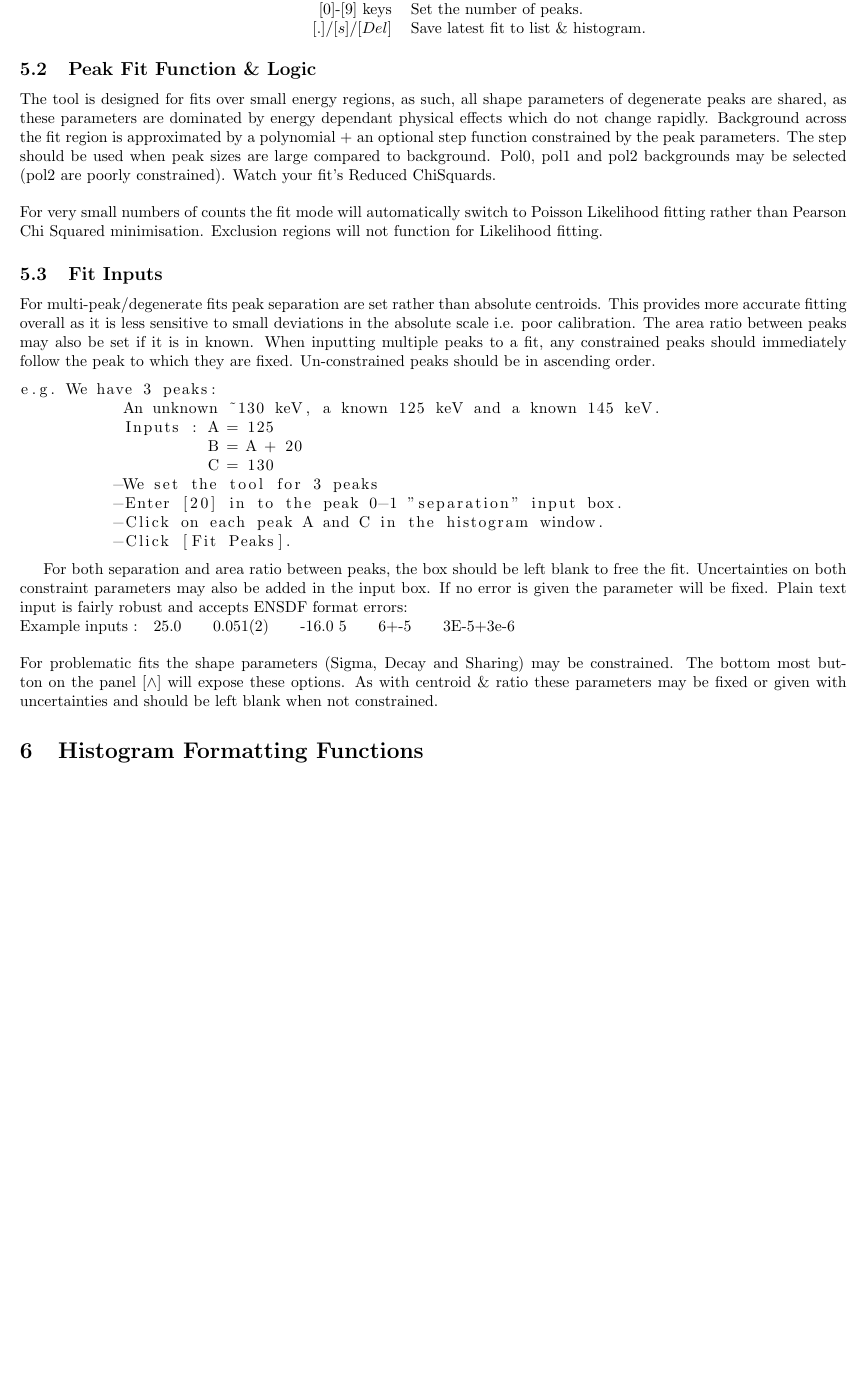
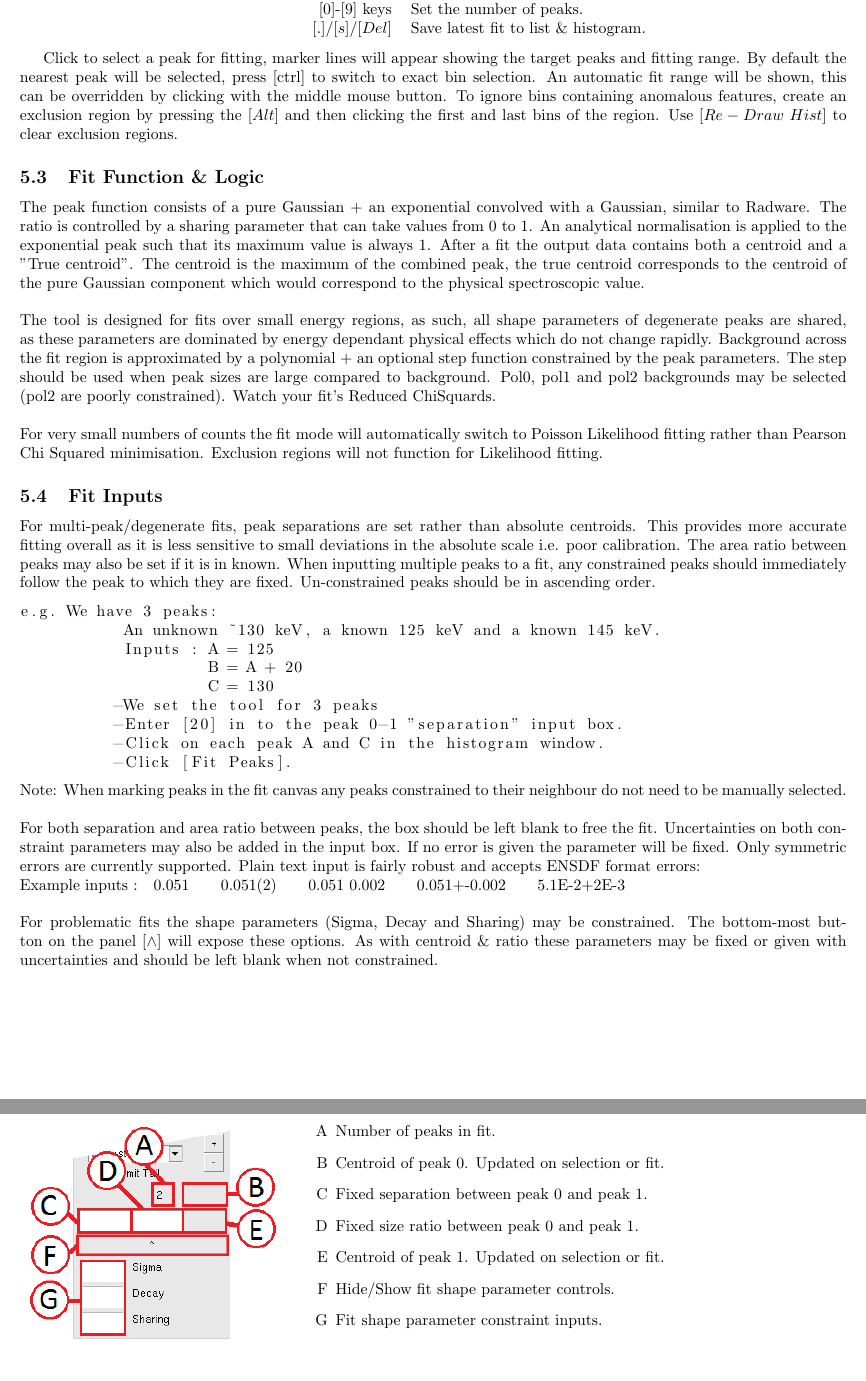
Before and after one commit to jsmallcombe/jRootAnalysisTools, a LaTeX document (docs/manual.tex): part of page 7 of 7 before the commit and two parts of pages 8 and 9 of 9 after it, the two joined at a grey line, cut so that both start at the same text, the shorter picture padded with empty space. Compiled offline with pdfLaTeX.

Commit message:
Manual v1 finished

```diff
--- a/docs/manual.tex
+++ b/docs/manual.tex
@@ -232,13 +262,19 @@ $[.]/[s]/[Del]$ & Save latest fit to list \& histogram.\\
 \end{tabular}
 \end{center}
 
-\subsection{Peak Fit Function \& Logic}
+Click to select a peak for fitting, marker lines will appear showing the target peaks and fitting range. By default the nearest peak will be selected, press $[$ctrl$]$ to switch to exact bin selection. An automatic fit range will be shown, this can be overridden by clicking with the middle mouse button. To ignore bins containing anomalous features, create an exclusion region by pressing the $[Alt]$ and then clicking the first and last bins of the region. Use $[Re-Draw\;Hist]$ to clear exclusion regions.
+
+\subsection{Fit Function \& Logic}
+The peak function consists of a pure Gaussian + an exponential convolved with a Gaussian, similar to Radware. The ratio is controlled by a sharing parameter that can take values from 0 to 1. An analytical normalisation is applied to the exponential peak such that its maximum value is always 1. After a fit the output data contains both a centroid and a "True centroid". The centroid is the maximum of the combined peak, the true centroid corresponds to the centroid of the pure Gaussian component which would correspond to the physical spectroscopic value.
+\\
+\\
 The tool is designed for fits over small energy regions, as such, all shape parameters of degenerate peaks are shared, as these parameters are dominated by energy dependant physical effects which do not change rapidly. Background across the fit region is approximated by a polynomial + an optional step function constrained by the peak parameters. The step should be used when peak sizes are large compared to background. Pol0, pol1 and pol2 backgrounds may be selected (pol2 are poorly constrained). Watch your fit's Reduced ChiSquards.
 \\
 \\
 For very small numbers of counts the fit mode will automatically switch to Poisson Likelihood fitting rather than Pearson Chi Squared minimisation. Exclusion regions will not function for Likelihood fitting.
+
 \subsection{Fit Inputs}
-For multi-peak/degenerate fits peak separation are set rather than absolute centroids. This provides more accurate fitting overall as it is less sensitive to small deviations in the absolute scale i.e. poor calibration. The area ratio between peaks may also be set if it is in known. When inputting multiple peaks to a fit, any constrained peaks should immediately follow the peak to which they are fixed. Un-constrained peaks should be in ascending order.
+For multi-peak/degenerate fits, peak separations are set rather than absolute centroids. This provides more accurate fitting overall as it is less sensitive to small deviations in the absolute scale i.e. poor calibration. The area ratio between peaks may also be set if it is in known. When inputting multiple peaks to a fit, any constrained peaks should immediately follow the peak to which they are fixed. Un-constrained peaks should be in ascending order.
 \lstset{language={}}
 \begin{lstlisting}
 e.g. We have 3 peaks:
@@ -251,13 +287,33 @@ e.g. We have 3 peaks:
           -Click on each peak A and C in the histogram window.
           -Click [Fit Peaks].
 \end{lstlisting}
-
-For both separation and area ratio between peaks, the box should be left blank to free the fit. Uncertainties on both constraint parameters may also be added in the input box. If no error is given the parameter will be fixed. Plain text input is fairly robust and accepts ENSDF format errors:\\
-Example inputs :\quad25.0\qquad0.051(2)\qquad-16.0 5\qquad6+-5\qquad3E-5+3e-6
+Note: When marking peaks in the fit canvas any peaks constrained to their neighbour do not need to be manually selected.
 \\
 \\
-For problematic fits the shape parameters (Sigma, Decay and Sharing) may be constrained. The bottom most button on the panel [$\wedge$] will expose these options. As with centroid \& ratio these parameters may be fixed or given with uncertainties and should be left blank when not constrained.
+For both separation and area ratio between peaks, the box should be left blank to free the fit. Uncertainties on both constraint parameters may also be added in the input box. If no error is given the parameter will be fixed. Only symmetric errors are currently supported. Plain text input is fairly robust and accepts ENSDF format errors:\\
+Example inputs :\quad0.051\qquad0.051(2)\qquad0.051 0.002\qquad0.051+-0.002\qquad5.1E-2+2E-3
+\\
+\\
+For problematic fits the shape parameters (Sigma, Decay and Sharing) may be constrained. The bottom-most button on the panel [$\wedge$] will expose these options. As with centroid \& ratio these parameters may be fixed or given with uncertainties and should be left blank when not constrained.
+\begin{center}
+\begin{tabular}{ c c }
+\raisebox{-.5\height}{\includegraphics[width=0.3\textwidth]{jFitD.png}}
+&
+\begin{minipage}{0.7\textwidth}
+\begin{enumerate}
+\item Number of peaks in fit.
+\item Centroid of peak 0. Updated on selection or fit.
+\item Fixed separation between peak 0 and peak 1.
+\item Fixed size ratio between peak 0 and peak 1.
+\item Centroid of peak 1. Updated on selection or fit.
+\item Hide/Show fit shape parameter controls.
+\item Fit shape parameter constraint inputs.
+\end{enumerate} \end{minipage}
+\\
+\end{tabular}
+\end{center}
 
-\section{Histogram Formatting Functions}
+
+%\section{Histogram Formatting Functions}
 
 \end{document}
```
Also changed, not shown: Manual.pdf, docs/figures/jFitC.png, docs/figures/jFitD.png, docs/manual.tex (40 more changed lines), 1 other file.
